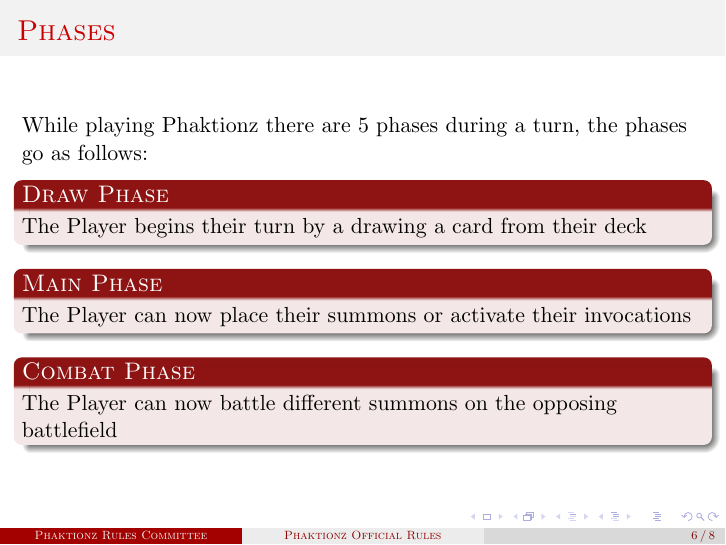
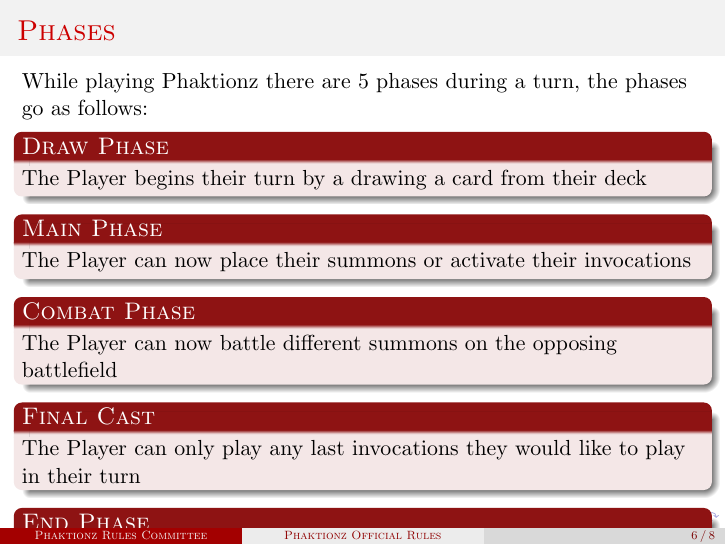
Before and after one commit to Phaktionz/Phaktionz, LaTeX slides (Rules/Phaktionz-Pres/Phaktionz.tex): page 6 of 8. Compiled offline with pdfLaTeX.

Commit message:
Added Content

```diff
--- a/Rules/Phaktionz-Pres/Phaktionz.tex
+++ b/Rules/Phaktionz-Pres/Phaktionz.tex
@@ -87,6 +87,14 @@
     \begin{alertblock}{Combat Phase}
         \textrm{The Player can now battle different summons on the opposing battlefield}
     \end{alertblock}
+    %
+    \begin{alertblock}{Final Cast}
+        \textrm{The Player can only play any last invocations they would like to play in their turn}
+    \end{alertblock}
+    %
+    \begin{alertblock}{End Phase}
+        \textrm{The Player now ends their turn so the opponent can start theirs}
+    \end{alertblock}
 
 \end{frame}
 
```
Also changed, not shown: Rules/Phaktionz-Pres/Phaktionz.pdf, 3 other files.
